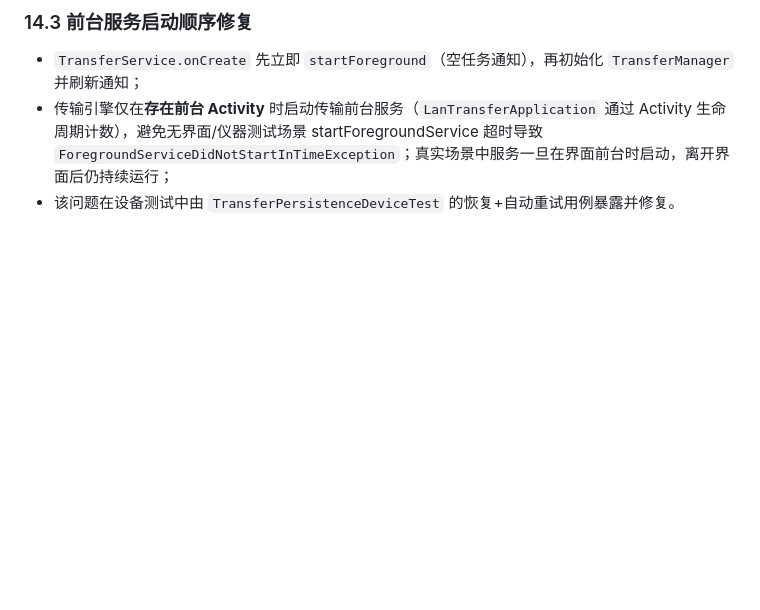
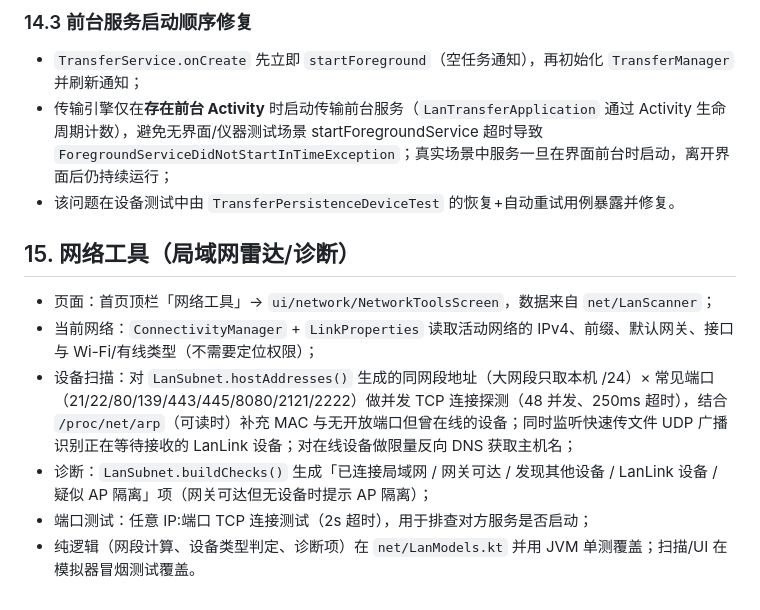
Before and after one commit to likebe1-1/lan-transfer-android, a Markdown page: docs/ARCHITECTURE.md, the part around the change. Drawn GitHub-style; blank space fills up the shorter version.

```diff
--- a/docs/ARCHITECTURE.md
+++ b/docs/ARCHITECTURE.md
@@ -334,3 +334,11 @@ B：UdpBeaconScanner 监听 47823 → 附近设备列表 → 点击/输入 IP+
 - `TransferService.onCreate` 先立即 `startForeground`（空任务通知），再初始化 `TransferManager` 并刷新通知；
 - 传输引擎仅在**存在前台 Activity** 时启动传输前台服务（`LanTransferApplication` 通过 Activity 生命周期计数），避免无界面/仪器测试场景 startForegroundService 超时导致 `ForegroundServiceDidNotStartInTimeException`；真实场景中服务一旦在界面前台时启动，离开界面后仍持续运行；
 - 该问题在设备测试中由 `TransferPersistenceDeviceTest` 的恢复+自动重试用例暴露并修复。
+## 15. 网络工具（局域网雷达/诊断）
+
+- 页面：首页顶栏「网络工具」→ `ui/network/NetworkToolsScreen`，数据来自 `net/LanScanner`；
+- 当前网络：`ConnectivityManager` + `LinkProperties` 读取活动网络的 IPv4、前缀、默认网关、接口与 Wi-Fi/有线类型（不需要定位权限）；
+- 设备扫描：对 `LanSubnet.hostAddresses()` 生成的同网段地址（大网段只取本机 /24）× 常见端口（21/22/80/139/443/445/8080/2121/2222）做并发 TCP 连接探测（48 并发、250ms 超时），结合 `/proc/net/arp`（可读时）补充 MAC 与无开放端口但曾在线的设备；同时监听快速传文件 UDP 广播识别正在等待接收的 LanLink 设备；对在线设备做限量反向 DNS 获取主机名；
+- 诊断：`LanSubnet.buildChecks()` 生成「已连接局域网 / 网关可达 / 发现其他设备 / LanLink 设备 / 疑似 AP 隔离」项（网关可达但无设备时提示 AP 隔离）；
+- 端口测试：任意 IP:端口 TCP 连接测试（2s 超时），用于排查对方服务是否启动；
+- 纯逻辑（网段计算、设备类型判定、诊断项）在 `net/LanModels.kt` 并用 JVM 单测覆盖；扫描/UI 在模拟器冒烟测试覆盖。
```
Also changed, not shown: README.md (+8 -5 lines), docs/screenshots/15_network_tools.png (added), 11 other files.
